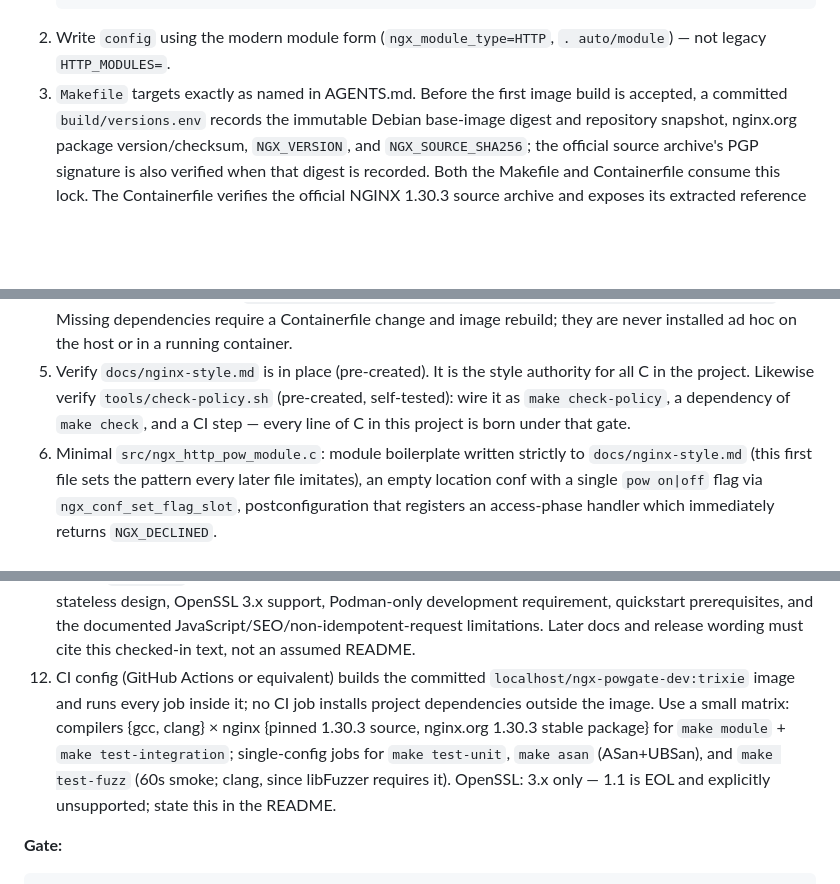
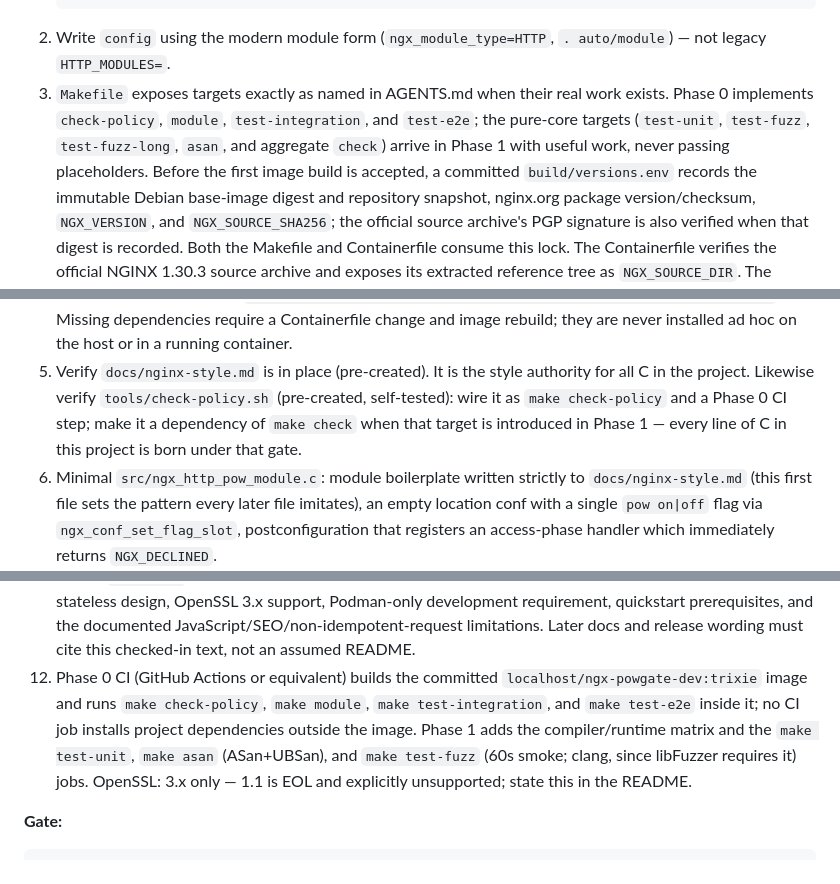
Before and after one commit to laamalif/ngx_powgate, a Markdown page: PLAN.md, 3 parts joined by grey strips. Drawn GitHub-style; blank space fills up the shorter version.

````diff
--- a/PLAN.md
+++ b/PLAN.md
@@ -50,7 +50,11 @@ Tasks:
    ```
 2. Write `config` using the modern module form (`ngx_module_type=HTTP`,
    `. auto/module`) — not legacy `HTTP_MODULES=`.
-3. `Makefile` targets exactly as named in AGENTS.md. Before the first image
+3. `Makefile` exposes targets exactly as named in AGENTS.md when their real
+   work exists. Phase 0 implements `check-policy`, `module`,
+   `test-integration`, and `test-e2e`; the pure-core targets (`test-unit`,
+   `test-fuzz`, `test-fuzz-long`, `asan`, and aggregate `check`) arrive in
+   Phase 1 with useful work, never passing placeholders. Before the first image
    build is accepted, a committed `build/versions.env` records the immutable
    Debian base-image digest and repository snapshot, nginx.org package
    version/checksum, `NGX_VERSION`, and `NGX_SOURCE_SHA256`; the official
@@ -83,7 +87,8 @@ Tasks:
 5. Verify `docs/nginx-style.md` is in place (pre-created). It is the
    style authority for all C in the project. Likewise verify
    `tools/check-policy.sh` (pre-created, self-tested): wire it as
-   `make check-policy`, a dependency of `make check`, and a CI step —
+   `make check-policy` and a Phase 0 CI step; make it a dependency of
+   `make check` when that target is introduced in Phase 1 —
    every line of C in this project is born under that gate.
 6. Minimal `src/ngx_http_pow_module.c`: module boilerplate written
    strictly to `docs/nginx-style.md` (this first file sets the pattern
@@ -117,15 +122,14 @@ Tasks:
    Podman-only development requirement, quickstart prerequisites, and the
    documented JavaScript/SEO/non-idempotent-request limitations. Later docs
    and release wording must cite this checked-in text, not an assumed README.
-12. CI config (GitHub Actions or equivalent) builds the committed
-   `localhost/ngx-powgate-dev:trixie` image and runs every job inside it; no CI job
-   installs project dependencies outside the image. Use a small matrix:
-   compilers {gcc, clang} × nginx {pinned 1.30.3 source, nginx.org 1.30.3
-   stable package} for
-   `make module` + `make test-integration`; single-config jobs for
-   `make test-unit`, `make asan` (ASan+UBSan), and `make test-fuzz`
-   (60s smoke; clang, since libFuzzer requires it). OpenSSL: 3.x only —
-   1.1 is EOL and explicitly unsupported; state this in the README.
+12. Phase 0 CI (GitHub Actions or equivalent) builds the committed
+   `localhost/ngx-powgate-dev:trixie` image and runs `make check-policy`,
+   `make module`, `make test-integration`, and `make test-e2e` inside it; no
+   CI job installs project dependencies outside the image. Phase 1 adds the
+   compiler/runtime matrix and the `make test-unit`, `make asan`
+   (ASan+UBSan), and `make test-fuzz` (60s smoke; clang, since libFuzzer
+   requires it) jobs. OpenSSL: 3.x only — 1.1 is EOL and explicitly
+   unsupported; state this in the README.
 
 **Gate:**
 ```
````
Also changed, not shown: AGENTS.md (+13 -7 lines).
